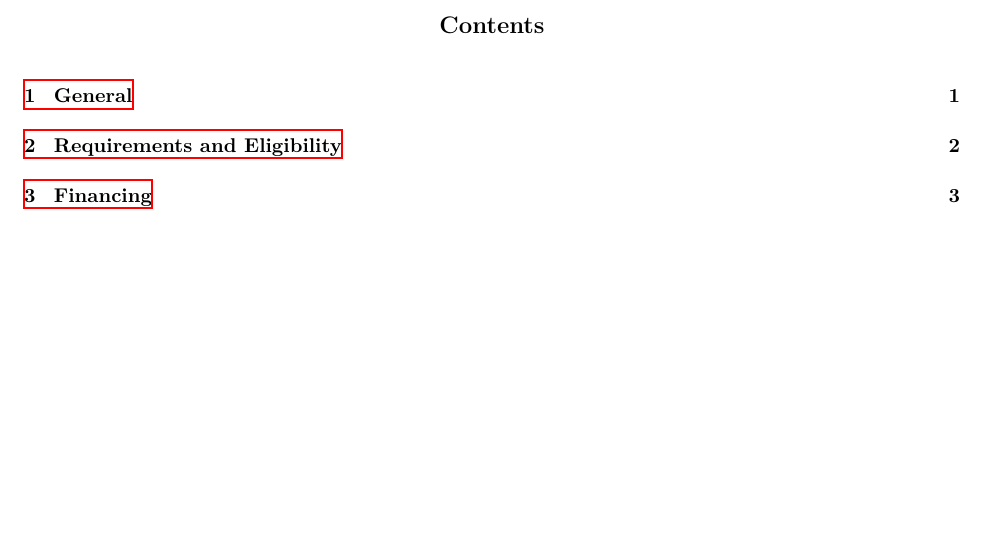
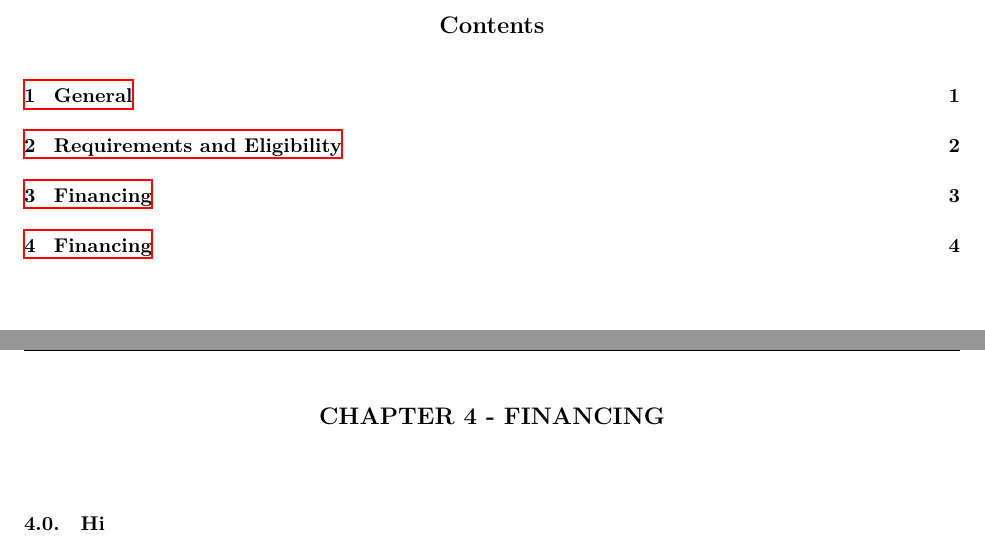
Before and after one commit to MarkusT-VPCC/bylaws, a LaTeX document (Bylaw 6 - Discipline_Clubs.tex): part of page 2 of 5 before the commit and two parts of pages 2 and 6 of 6 after it, the two joined at a grey line, cut so that both start at the same text, the shorter picture padded with empty space. Compiled offline with XeLaTeX.

Commit message:
Test.tex

```diff
--- a/Bylaw 6 - Discipline_Clubs.tex
+++ b/Bylaw 6 - Discipline_Clubs.tex
@@ -127,4 +127,12 @@ such a request.
 
 \end{easylist}
 \clearpage
+
+\section{Financing}
+\vspace{5mm} %Header height consistency.
+\ListProperties(Start2=0)
+\begin{easylist}
+&& Hi
+\end{easylist}
+\clearpage
 \end{document}
```
